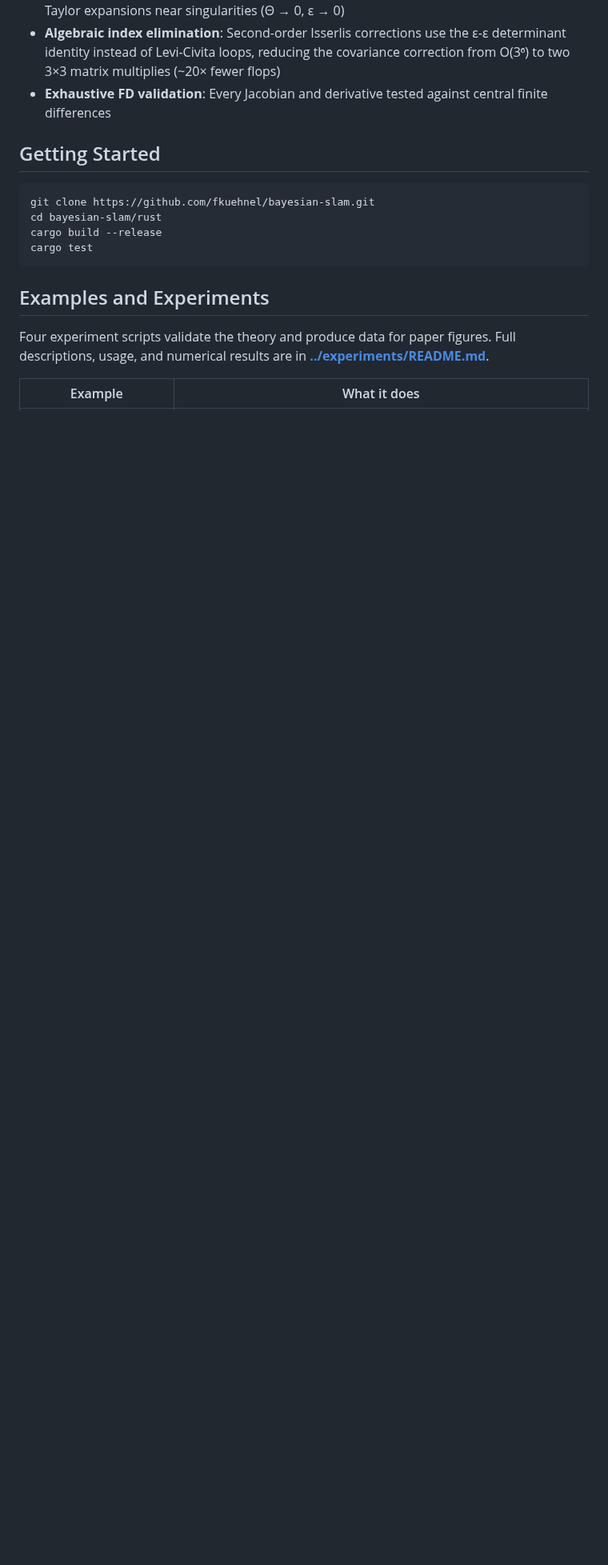
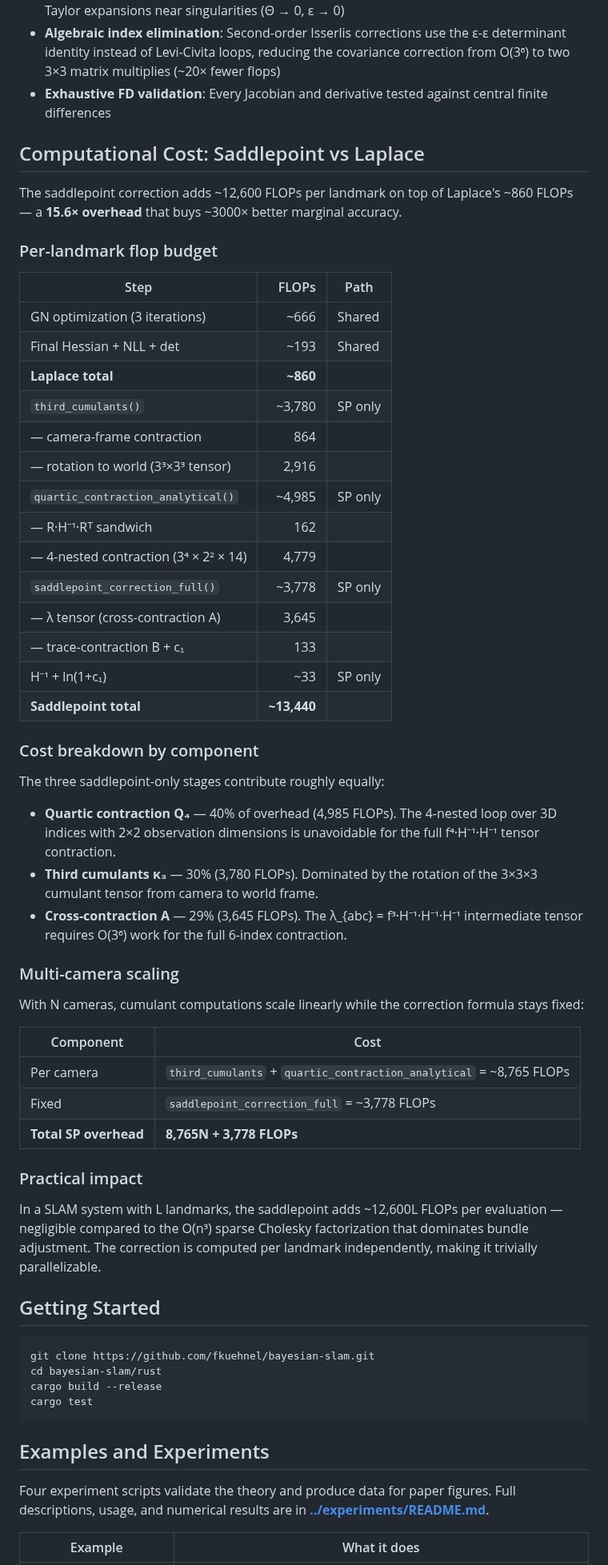
Before and after one commit to fkuehnel/bayesian-slam, a Markdown page: rust/README.md, the part around the change. Shown at 80% size. Rendered like a GitHub page; blank space fills up the shorter version.

Commit message:
Add saddlepoint vs Laplace computational cost analysis to rust/README
Detailed per-landmark flop budget showing the 15.6× overhead breakdown:
quartic contraction Q₄ (40%), third cumulants κ₃ (30%), cross-contraction
A (29%). Includes multi-camera scaling and practical impact discussion.

https://claude.ai/code/session_01CUNznFA6UhZWcWS3hf3rh3

````diff
--- a/rust/README.md
+++ b/rust/README.md
@@ -33,6 +33,51 @@
 - **Algebraic index elimination**: Second-order Isserlis corrections use the ε-ε determinant identity instead of Levi-Civita loops, reducing the covariance correction from O(3⁶) to two 3×3 matrix multiplies (~20× fewer flops)
 - **Exhaustive FD validation**: Every Jacobian and derivative tested against central finite differences
 
+## Computational Cost: Saddlepoint vs Laplace
+
+The saddlepoint correction adds ~12,600 FLOPs per landmark on top of Laplace's ~860 FLOPs — a **15.6× overhead** that buys ~3000× better marginal accuracy.
+
+### Per-landmark flop budget
+
+| Step | FLOPs | Path |
+|------|------:|------|
+| GN optimization (3 iterations) | ~666 | Shared |
+| Final Hessian + NLL + det | ~193 | Shared |
+| **Laplace total** | **~860** | |
+| `third_cumulants()` | ~3,780 | SP only |
+| — camera-frame contraction | 864 | |
+| — rotation to world (3³×3³ tensor) | 2,916 | |
+| `quartic_contraction_analytical()` | ~4,985 | SP only |
+| — R·H⁻¹·Rᵀ sandwich | 162 | |
+| — 4-nested contraction (3⁴ × 2² × 14) | 4,779 | |
+| `saddlepoint_correction_full()` | ~3,778 | SP only |
+| — λ tensor (cross-contraction A) | 3,645 | |
+| — trace-contraction B + c₁ | 133 | |
+| H⁻¹ + ln(1+c₁) | ~33 | SP only |
+| **Saddlepoint total** | **~13,440** | |
+
+### Cost breakdown by component
+
+The three saddlepoint-only stages contribute roughly equally:
+
+- **Quartic contraction Q₄** — 40% of overhead (4,985 FLOPs). The 4-nested loop over 3D indices with 2×2 observation dimensions is unavoidable for the full f⁴·H⁻¹·H⁻¹ tensor contraction.
+- **Third cumulants κ₃** — 30% (3,780 FLOPs). Dominated by the rotation of the 3×3×3 cumulant tensor from camera to world frame.
+- **Cross-contraction A** — 29% (3,645 FLOPs). The λ_{abc} = f³·H⁻¹·H⁻¹·H⁻¹ intermediate tensor requires O(3⁶) work for the full 6-index contraction.
+
+### Multi-camera scaling
+
+With N cameras, cumulant computations scale linearly while the correction formula stays fixed:
+
+| Component | Cost |
+|-----------|------|
+| Per camera | `third_cumulants` + `quartic_contraction_analytical` = ~8,765 FLOPs |
+| Fixed | `saddlepoint_correction_full` = ~3,778 FLOPs |
+| **Total SP overhead** | **8,765N + 3,778 FLOPs** |
+
+### Practical impact
+
+In a SLAM system with L landmarks, the saddlepoint adds ~12,600L FLOPs per evaluation — negligible compared to the O(n³) sparse Cholesky factorization that dominates bundle adjustment. The correction is computed per landmark independently, making it trivially parallelizable.
+
 ## Getting Started
 
 ```bash
````
